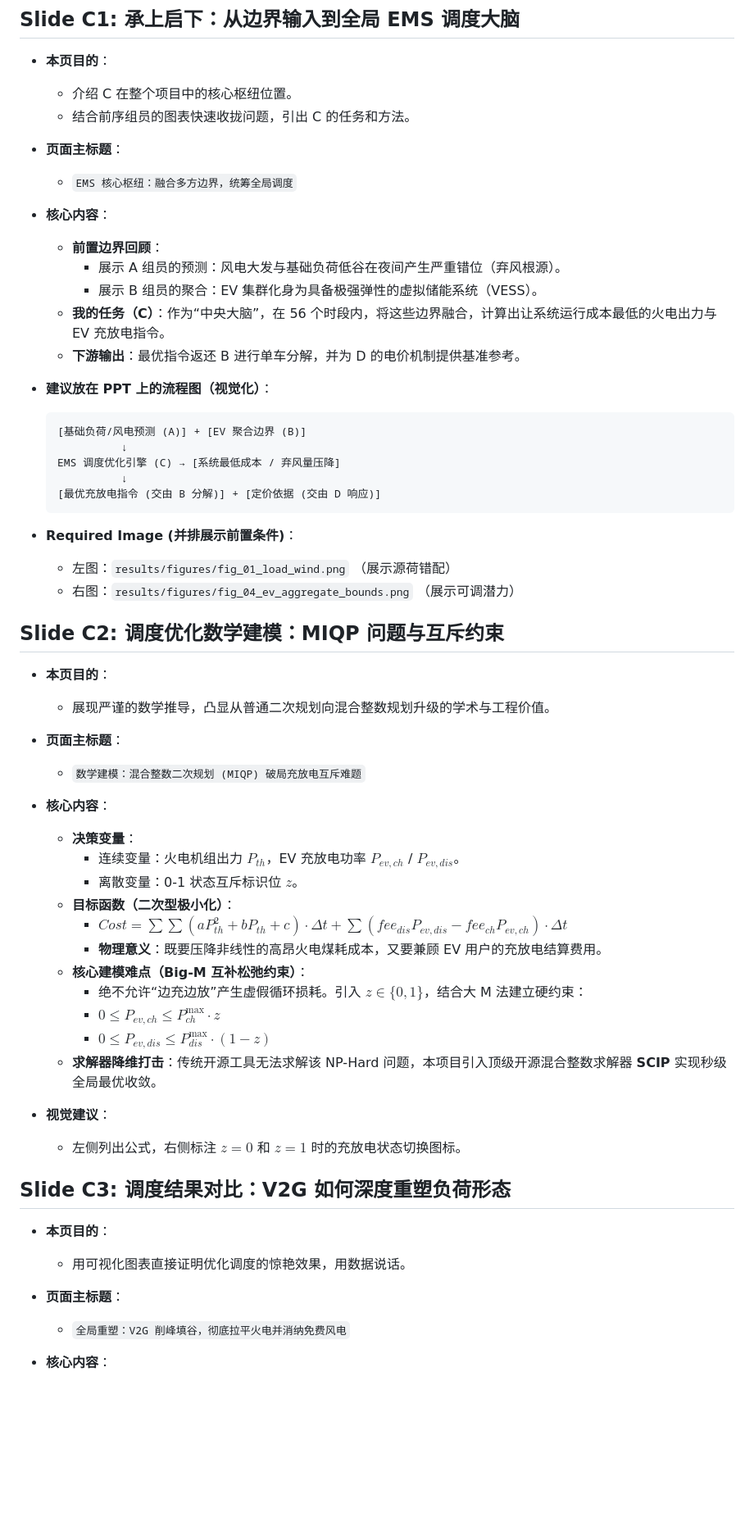
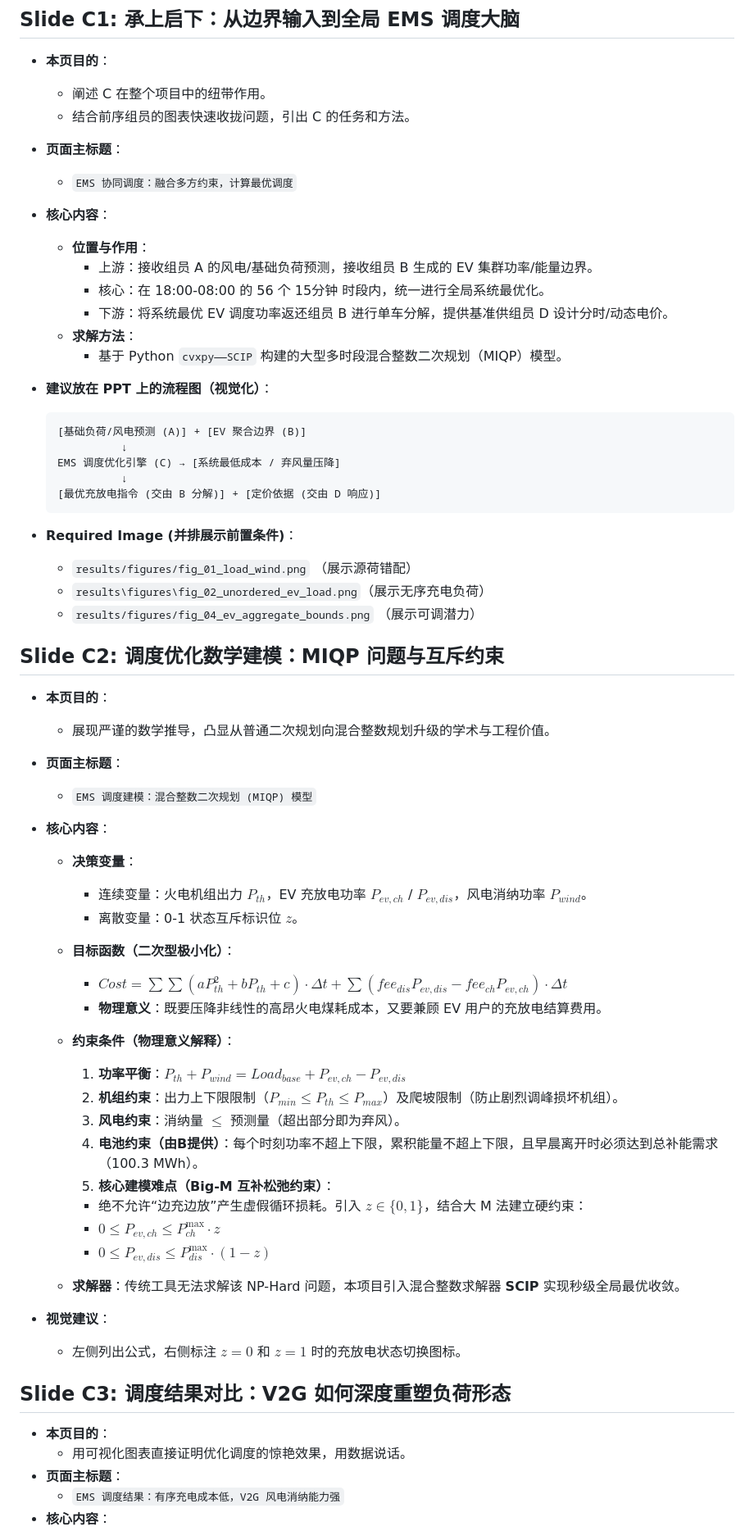
Before and after one commit to xijx23/wind_ev_dispatch_project, a Markdown page: outline/outline_C.md, the part around one of its changes. Shown at 82% size. Rendered like a GitHub page; blank space fills up the shorter version.

Commit message:
docs: user updated outline_C.md

````diff
--- a/outline/outline_C.md
+++ b/outline/outline_C.md
@@ -7,18 +7,19 @@
 ## Slide C1: 承上启下：从边界输入到全局 EMS 调度大脑
 
 - **本页目的**：
-  - 介绍 C 在整个项目中的核心枢纽位置。
+  - 阐述 C 在整个项目中的纽带作用。
   - 结合前序组员的图表快速收拢问题，引出 C 的任务和方法。
 
 - **页面主标题**：
-  - `EMS 核心枢纽：融合多方边界，统筹全局调度`
+  - `EMS 协同调度：融合多方约束，计算最优调度`
 
 - **核心内容**：
-  - **前置边界回顾**：
-    - 展示 A 组员的预测：风电大发与基础负荷低谷在夜间产生严重错位（弃风根源）。
-    - 展示 B 组员的聚合：EV 集群化身为具备极强弹性的虚拟储能系统（VESS）。
-  - **我的任务（C）**：作为“中央大脑”，在 56 个时段内，将这些边界融合，计算出让系统运行成本最低的火电出力与 EV 充放电指令。
-  - **下游输出**：最优指令返还 B 进行单车分解，并为 D 的电价机制提供基准参考。
+  - **位置与作用**：
+    - 上游：接收组员 A 的风电/基础负荷预测，接收组员 B 生成的 EV 集群功率/能量边界。
+    - 核心：在 18:00-08:00 的 56 个 15分钟 时段内，统一进行全局系统最优化。
+    - 下游：将系统最优 EV 调度功率返还组员 B 进行单车分解，提供基准供组员 D 设计分时/动态电价。
+  - **求解方法**：
+    - 基于 Python `cvxpy——SCIP` 构建的大型多时段混合整数二次规划（MIQP）模型。
 
 - **建议放在 PPT 上的流程图（视觉化）**：
   ```text
@@ -30,8 +31,10 @@
   ```
 
 - **Required Image (并排展示前置条件)**：
-  - 左图：`results/figures/fig_01_load_wind.png` （展示源荷错配）
-  - 右图：`results/figures/fig_04_ev_aggregate_bounds.png` （展示可调潜力）
+
+  - `results/figures/fig_01_load_wind.png` （展示源荷错配）
+  - `results\figures\fig_02_unordered_ev_load.png`（展示无序充电负荷）
+  - `results/figures/fig_04_ev_aggregate_bounds.png` （展示可调潜力）
 
 ## Slide C2: 调度优化数学建模：MIQP 问题与互斥约束
 
@@ -39,20 +42,30 @@
   - 展现严谨的数学推导，凸显从普通二次规划向混合整数规划升级的学术与工程价值。
 
 - **页面主标题**：
-  - `数学建模：混合整数二次规划 (MIQP) 破局充放电互斥难题`
+  - `EMS 调度建模：混合整数二次规划 (MIQP) 模型`
 
 - **核心内容**：
   - **决策变量**：
-    - 连续变量：火电机组出力 $P_{th}$，EV 充放电功率 $P_{ev,ch}$ / $P_{ev,dis}$。
+    - 连续变量：火电机组出力 $P_{th}$，EV 充放电功率 $P_{ev,ch}$ / $P_{ev,dis}$，风电消纳功率 $P_{wind}$。
     - 离散变量：0-1 状态互斥标识位 $z$。
+
   - **目标函数（二次型极小化）**：
     - $Cost = \sum \sum (a P_{th}^2 + b P_{th} + c) \cdot \Delta t + \sum (fee_{dis} P_{ev,dis} - fee_{ch} P_{ev,ch}) \cdot \Delta t$
     - **物理意义**：既要压降非线性的高昂火电煤耗成本，又要兼顾 EV 用户的充放电结算费用。
-  - **核心建模难点（Big-M 互补松弛约束）**：
+
+  - **约束条件（物理意义解释）**：
+
+    1. **功率平衡**：$P_{th} + P_{wind} = Load_{base} + P_{ev,ch} - P_{ev,dis}$
+    2. **机组约束**：出力上下限限制（$P_{min} \le P_{th} \le P_{max}$）及爬坡限制（防止剧烈调峰损坏机组）。
+    3. **风电约束**：消纳量 $\le$ 预测量（超出部分即为弃风）。
+    4. **电池约束（由B提供）**：每个时刻功率不超上下限，累积能量不超上下限，且早晨离开时必须达到总补能需求（100.3 MWh）。
+    5. **核心建模难点（Big-M 互补松弛约束）**：
+
     - 绝不允许“边充边放”产生虚假循环损耗。引入 $z \in \{0, 1\}$，结合大 M 法建立硬约束：
     - $0 \le P_{ev,ch} \le P_{ch}^{\max} \cdot z$
     - $0 \le P_{ev,dis} \le P_{dis}^{\max} \cdot (1 - z)$
-  - **求解器降维打击**：传统开源工具无法求解该 NP-Hard 问题，本项目引入顶级开源混合整数求解器 **SCIP** 实现秒级全局最优收敛。
+
+  - **求解器**：传统工具无法求解该 NP-Hard 问题，本项目引入混合整数求解器 **SCIP** 实现秒级全局最优收敛。
 
 - **视觉建议**：
   - 左侧列出公式，右侧标注 $z=0$ 和 $z=1$ 时的充放电状态切换图标。
@@ -61,9 +74,7 @@
 
 - **本页目的**：
   - 用可视化图表直接证明优化调度的惊艳效果，用数据说话。
-
 - **页面主标题**：
-  - `全局重塑：V2G 削峰填谷，彻底拉平火电并消纳免费风电`
-
+  - `EMS 调度结果：有序充电成本低，V2G 风电消纳能力强`
 - **核心内容**：
   - **功率轨迹的颠覆（无序 vs 有序 vs V2G）**：
````
Also changed, not shown: other parts of outline/outline_C.md (+13 -14 lines).
